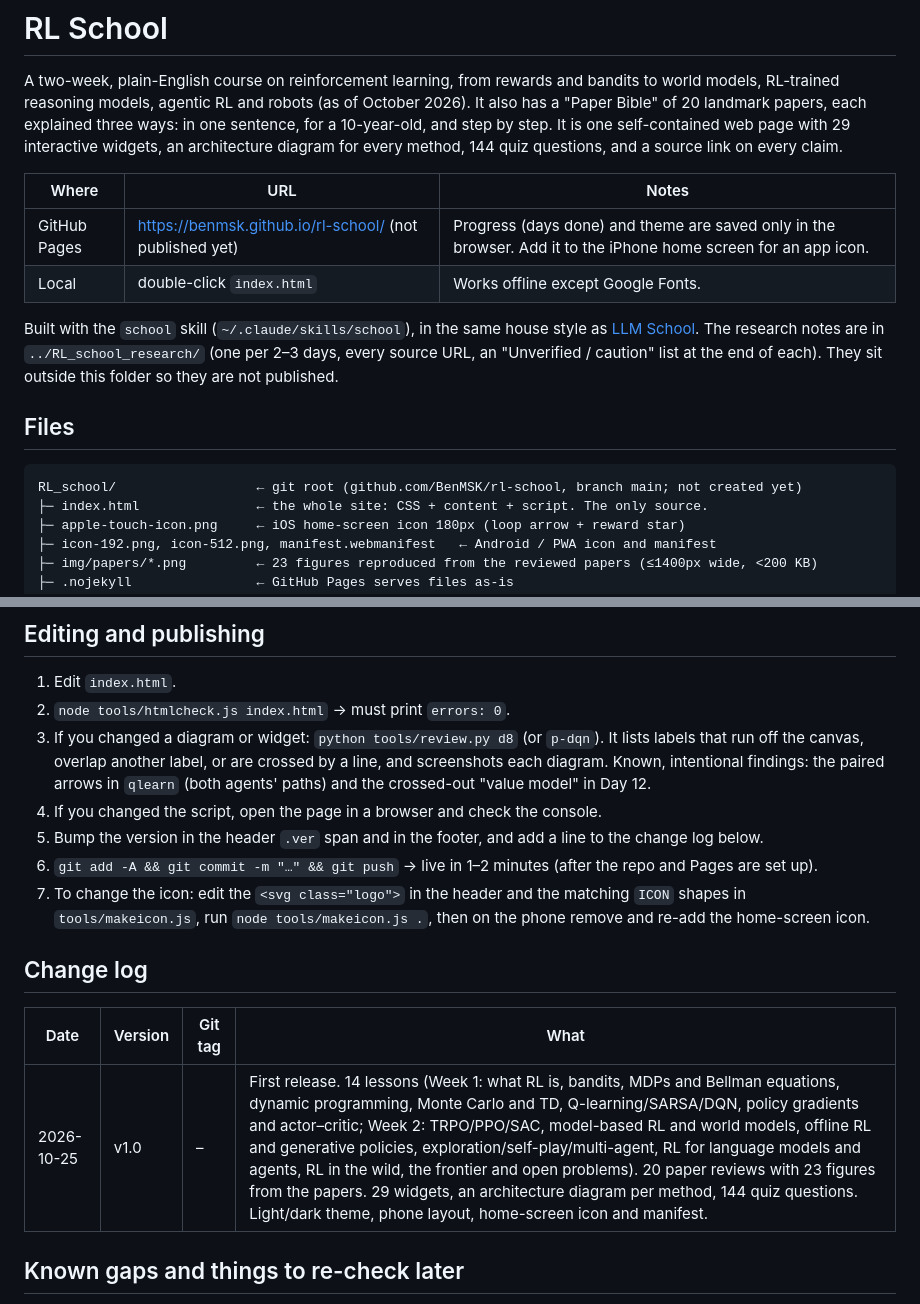
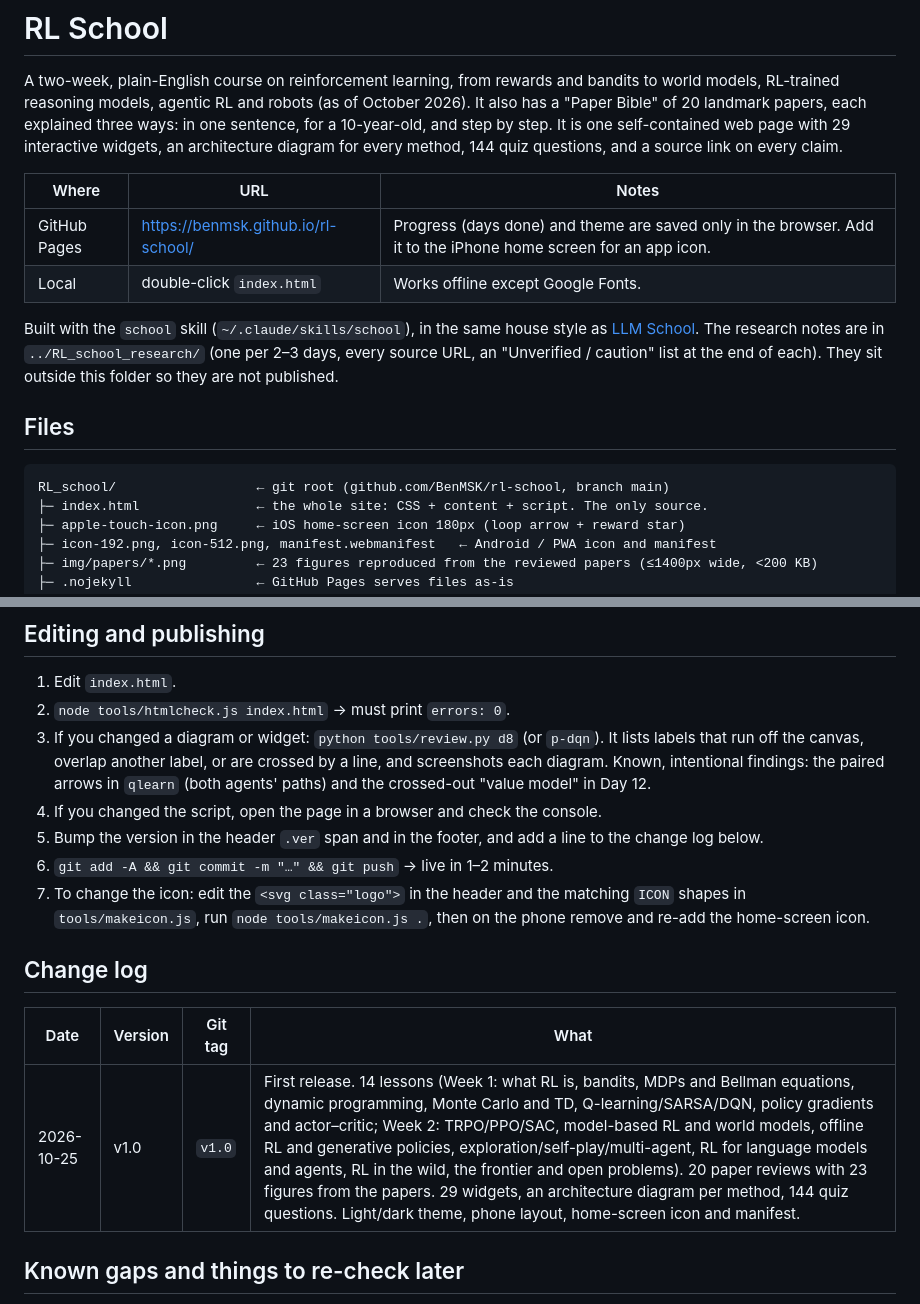
Before and after one commit to BenMSK/rl-school, a Markdown page: README.md, 2 parts joined by grey strips. GitHub-like rendering.

Commit message:
README: site is live on GitHub Pages; v1.0 tag
Co-Authored-By: Claude Opus 5.5 <noreply@anthropic.com>

````diff
--- a/README.md
+++ b/README.md
@@ -4,7 +4,7 @@ A two-week, plain-English course on reinforcement learning, from rewards and ban
 
 | Where | URL | Notes |
 |---|---|---|
-| GitHub Pages | https://benmsk.github.io/rl-school/ (not published yet) | Progress (days done) and theme are saved only in the browser. Add it to the iPhone home screen for an app icon. |
+| GitHub Pages | https://benmsk.github.io/rl-school/ | Progress (days done) and theme are saved only in the browser. Add it to the iPhone home screen for an app icon. |
 | Local | double-click `index.html` | Works offline except Google Fonts. |
 
 Built with the `school` skill (`~/.claude/skills/school`), in the same house style as [LLM School](https://benmsk.github.io/llm-school/). The research notes are in `../RL_school_research/` (one per 2–3 days, every source URL, an "Unverified / caution" list at the end of each). They sit outside this folder so they are not published.
@@ -12,7 +12,7 @@ Built with the `school` skill (`~/.claude/skills/school`), in the same house sty
 ## Files
 
 ```
-RL_school/                  ← git root (github.com/BenMSK/rl-school, branch main; not created yet)
+RL_school/                  ← git root (github.com/BenMSK/rl-school, branch main)
 ├─ index.html               ← the whole site: CSS + content + script. The only source.
 ├─ apple-touch-icon.png     ← iOS home-screen icon 180px (loop arrow + reward star)
 ├─ icon-192.png, icon-512.png, manifest.webmanifest   ← Android / PWA icon and manifest
@@ -51,14 +51,14 @@ RL_school/                  ← git root (github.com/BenMSK/rl-school, branch ma
 3. If you changed a diagram or widget: `python tools/review.py d8` (or `p-dqn`). It lists labels that run off the canvas, overlap another label, or are crossed by a line, and screenshots each diagram. Known, intentional findings: the paired arrows in `qlearn` (both agents' paths) and the crossed-out "value model" in Day 12.
 4. If you changed the script, open the page in a browser and check the console.
 5. Bump the version in the header `.ver` span and in the footer, and add a line to the change log below.
-6. `git add -A && git commit -m "…" && git push` → live in 1–2 minutes (after the repo and Pages are set up).
+6. `git add -A && git commit -m "…" && git push` → live in 1–2 minutes.
 7. To change the icon: edit the `<svg class="logo">` in the header and the matching `ICON` shapes in `tools/makeicon.js`, run `node tools/makeicon.js .`, then on the phone remove and re-add the home-screen icon.
 
 ## Change log
 
 | Date | Version | Git tag | What |
 |---|---|---|---|
-| 2026-10-25 | v1.0 | – | First release. 14 lessons (Week 1: what RL is, bandits, MDPs and Bellman equations, dynamic programming, Monte Carlo and TD, Q-learning/SARSA/DQN, policy gradients and actor–critic; Week 2: TRPO/PPO/SAC, model-based RL and world models, offline RL and generative policies, exploration/self-play/multi-agent, RL for language models and agents, RL in the wild, the frontier and open problems). 20 paper reviews with 23 figures from the papers. 29 widgets, an architecture diagram per method, 144 quiz questions. Light/dark theme, phone layout, home-screen icon and manifest. |
+| 2026-10-25 | v1.0 | `v1.0` | First release. 14 lessons (Week 1: what RL is, bandits, MDPs and Bellman equations, dynamic programming, Monte Carlo and TD, Q-learning/SARSA/DQN, policy gradients and actor–critic; Week 2: TRPO/PPO/SAC, model-based RL and world models, offline RL and generative policies, exploration/self-play/multi-agent, RL for language models and agents, RL in the wild, the frontier and open problems). 20 paper reviews with 23 figures from the papers. 29 widgets, an architecture diagram per method, 144 quiz questions. Light/dark theme, phone layout, home-screen icon and manifest. |
 
 ## Known gaps and things to re-check later
 
````
